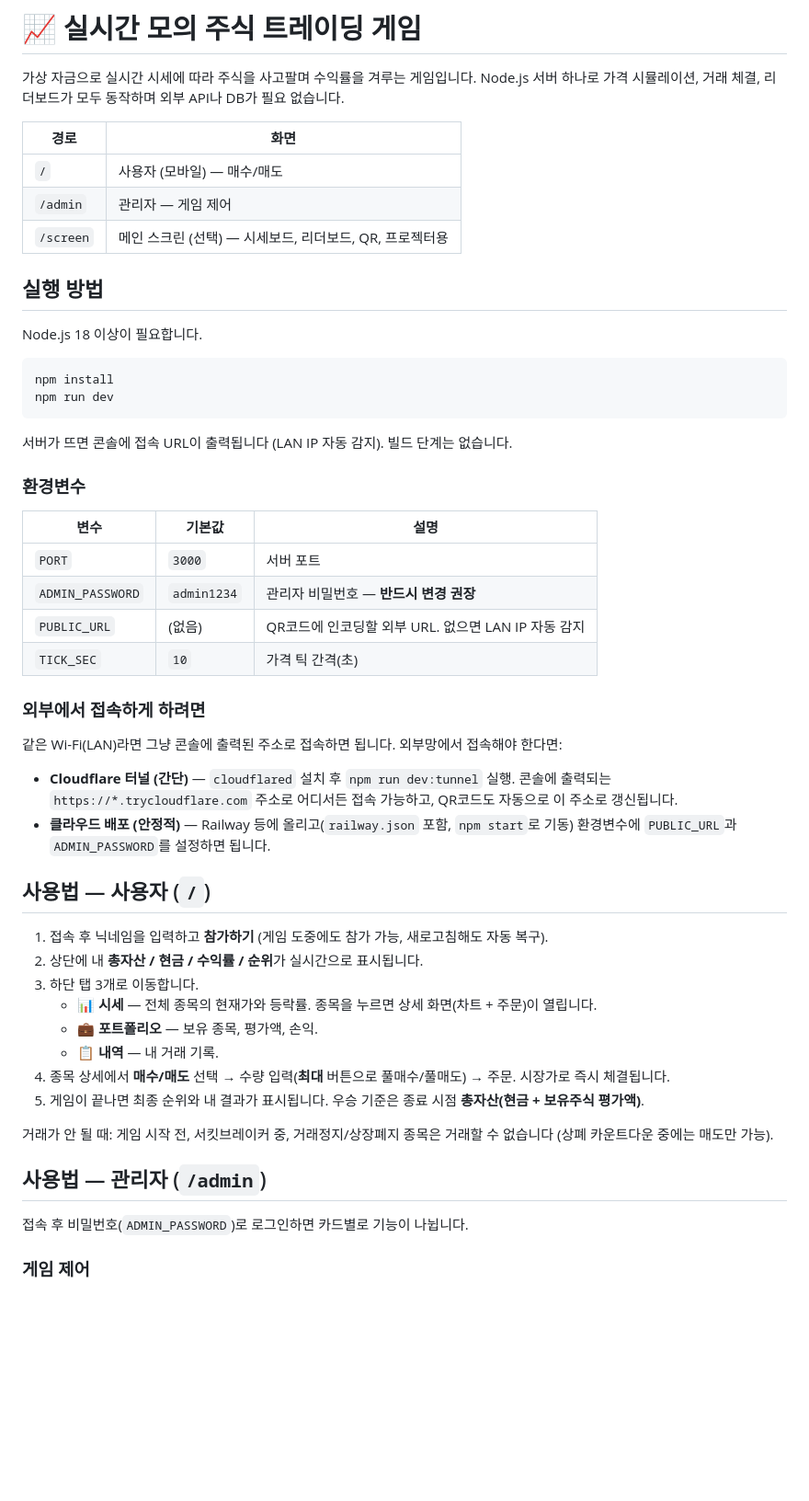
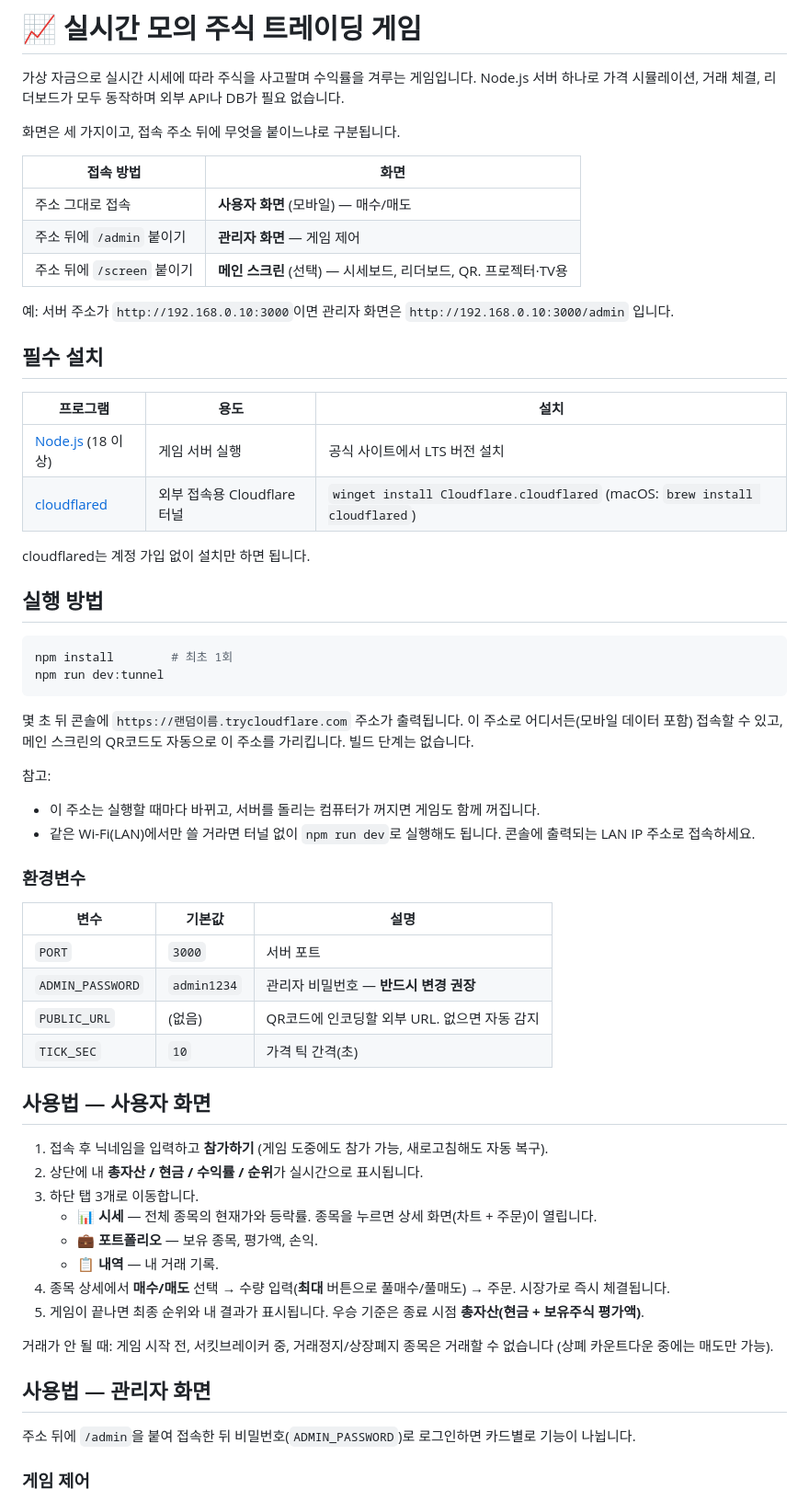
Before and after one commit to KULEEEE/TradingGame, a Markdown page: README.md, the part around the change. Shown at 92% size. Rendered like a GitHub page; blank space fills up the shorter version.

````diff
--- a/README.md
+++ b/README.md
@@ -3,22 +3,37 @@
 가상 자금으로 실시간 시세에 따라 주식을 사고팔며 수익률을 겨루는 게임입니다.
 Node.js 서버 하나로 가격 시뮬레이션, 거래 체결, 리더보드가 모두 동작하며 외부 API나 DB가 필요 없습니다.
 
-| 경로 | 화면 |
+화면은 세 가지이고, 접속 주소 뒤에 무엇을 붙이느냐로 구분됩니다.
+
+| 접속 방법 | 화면 |
 |---|---|
-| `/` | 사용자 (모바일) — 매수/매도 |
-| `/admin` | 관리자 — 게임 제어 |
-| `/screen` | 메인 스크린 (선택) — 시세보드, 리더보드, QR, 프로젝터용 |
+| 주소 그대로 접속 | **사용자 화면** (모바일) — 매수/매도 |
+| 주소 뒤에 `/admin` 붙이기 | **관리자 화면** — 게임 제어 |
+| 주소 뒤에 `/screen` 붙이기 | **메인 스크린** (선택) — 시세보드, 리더보드, QR. 프로젝터·TV용 |
+
+예: 서버 주소가 `http://192.168.0.10:3000`이면 관리자 화면은 `http://192.168.0.10:3000/admin` 입니다.
+
+## 필수 설치
+
+| 프로그램 | 용도 | 설치 |
+|---|---|---|
+| [Node.js](https://nodejs.org/ko/download) (18 이상) | 게임 서버 실행 | 공식 사이트에서 LTS 버전 설치 |
+| [cloudflared](https://developers.cloudflare.com/cloudflare-one/connections/connect-networks/downloads/) | 외부 접속용 Cloudflare 터널 | `winget install Cloudflare.cloudflared` (macOS: `brew install cloudflared`) |
+
+cloudflared는 계정 가입 없이 설치만 하면 됩니다.
 
 ## 실행 방법
 
-Node.js 18 이상이 필요합니다.
-
 ```bash
-npm install
-npm run dev
+npm install        # 최초 1회
+npm run dev:tunnel
 ```
 
-서버가 뜨면 콘솔에 접속 URL이 출력됩니다 (LAN IP 자동 감지). 빌드 단계는 없습니다.
+몇 초 뒤 콘솔에 `https://랜덤이름.trycloudflare.com` 주소가 출력됩니다. 이 주소로 어디서든(모바일 데이터 포함) 접속할 수 있고, 메인 스크린의 QR코드도 자동으로 이 주소를 가리킵니다. 빌드 단계는 없습니다.
+
+참고:
+- 이 주소는 실행할 때마다 바뀌고, 서버를 돌리는 컴퓨터가 꺼지면 게임도 함께 꺼집니다.
+- 같은 Wi-Fi(LAN)에서만 쓸 거라면 터널 없이 `npm run dev`로 실행해도 됩니다. 콘솔에 출력되는 LAN IP 주소로 접속하세요.
 
 ### 환경변수
 
@@ -26,17 +41,10 @@ npm run dev
 |---|---|---|
 | `PORT` | `3000` | 서버 포트 |
 | `ADMIN_PASSWORD` | `admin1234` | 관리자 비밀번호 — **반드시 변경 권장** |
-| `PUBLIC_URL` | (없음) | QR코드에 인코딩할 외부 URL. 없으면 LAN IP 자동 감지 |
+| `PUBLIC_URL` | (없음) | QR코드에 인코딩할 외부 URL. 없으면 자동 감지 |
 | `TICK_SEC` | `10` | 가격 틱 간격(초) |
 
-### 외부에서 접속하게 하려면
-
-같은 Wi-Fi(LAN)라면 그냥 콘솔에 출력된 주소로 접속하면 됩니다. 외부망에서 접속해야 한다면:
-
-- **Cloudflare 터널 (간단)** — `cloudflared` 설치 후 `npm run dev:tunnel` 실행. 콘솔에 출력되는 `https://*.trycloudflare.com` 주소로 어디서든 접속 가능하고, QR코드도 자동으로 이 주소로 갱신됩니다.
-- **클라우드 배포 (안정적)** — Railway 등에 올리고(`railway.json` 포함, `npm start`로 기동) 환경변수에 `PUBLIC_URL`과 `ADMIN_PASSWORD`를 설정하면 됩니다.
-
-## 사용법 — 사용자 (`/`)
+## 사용법 — 사용자 화면
 
 1. 접속 후 닉네임을 입력하고 **참가하기** (게임 도중에도 참가 가능, 새로고침해도 자동 복구).
 2. 상단에 내 **총자산 / 현금 / 수익률 / 순위**가 실시간으로 표시됩니다.
@@ -49,9 +57,9 @@ npm run dev
 
 거래가 안 될 때: 게임 시작 전, 서킷브레이커 중, 거래정지/상장폐지 종목은 거래할 수 없습니다 (상폐 카운트다운 중에는 매도만 가능).
 
-## 사용법 — 관리자 (`/admin`)
+## 사용법 — 관리자 화면
 
-접속 후 비밀번호(`ADMIN_PASSWORD`)로 로그인하면 카드별로 기능이 나뉩니다.
+주소 뒤에 `/admin`을 붙여 접속한 뒤 비밀번호(`ADMIN_PASSWORD`)로 로그인하면 카드별로 기능이 나뉩니다.
 
 ### 게임 제어
 - **▶ 시작 / 🏁 종료 / 🔄 리셋** — 리셋은 참가자 계정은 유지하고 잔고·가격만 초기화 (한 판 더).
````
